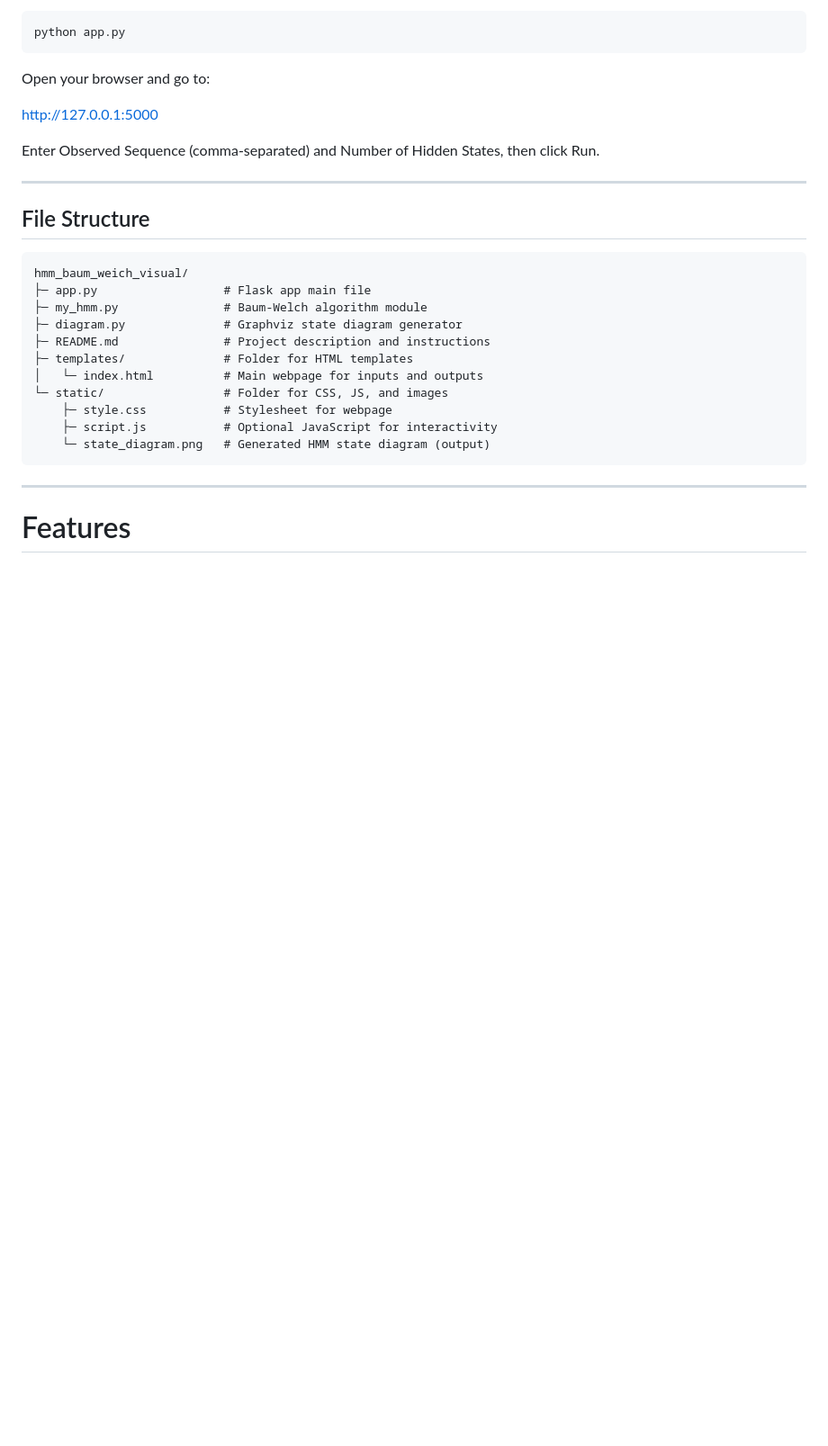
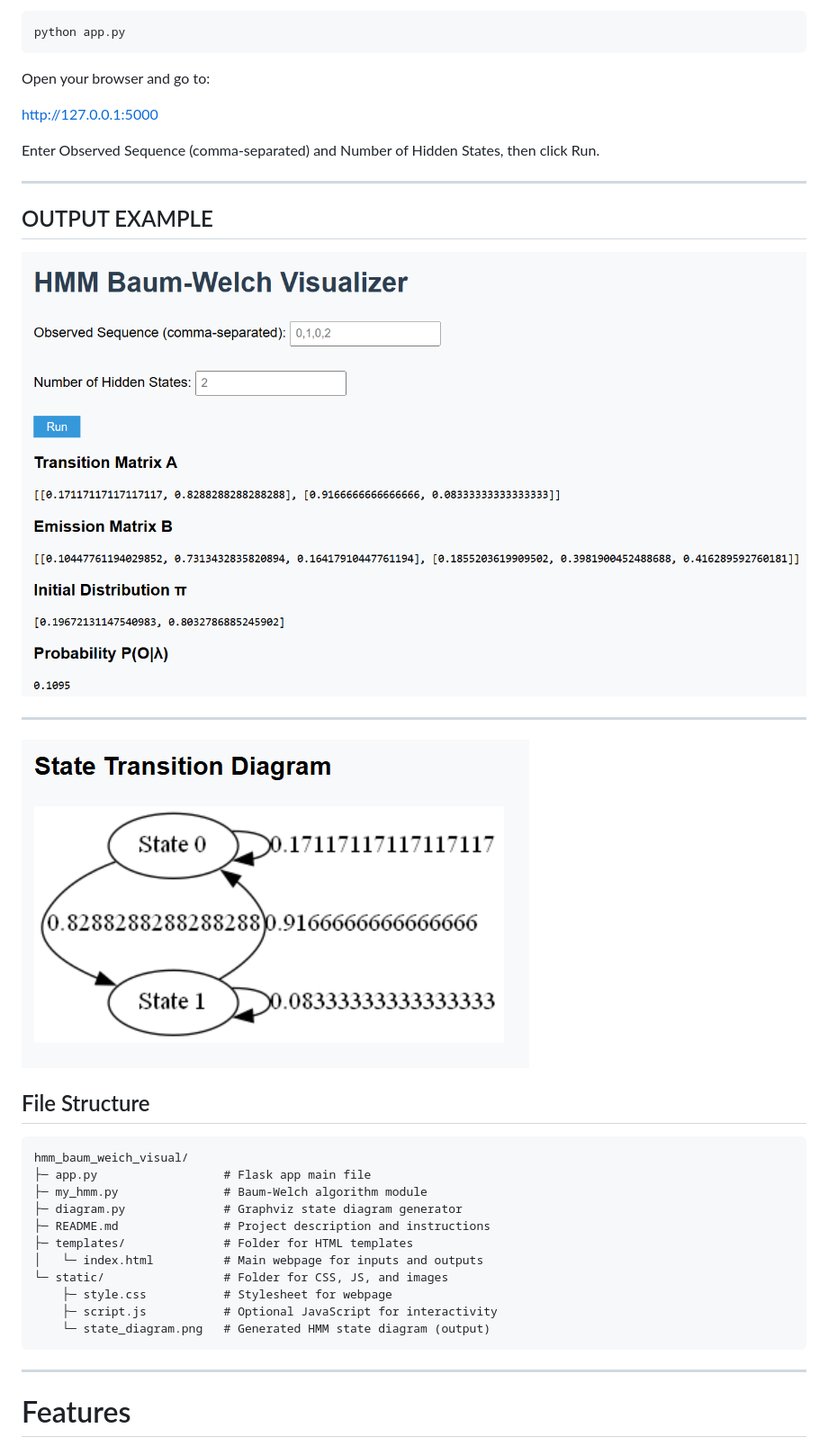
Before and after one commit to Aakash-P-D/hmm_baum_weich_algo_visual, a Markdown page: README.md, the part around the change. Shown at 90% size. Drawn GitHub-style; blank space fills up the shorter version.

````diff
--- a/README.md
+++ b/README.md
@@ -40,6 +40,13 @@ http://127.0.0.1:5000
 Enter Observed Sequence (comma-separated) and Number of Hidden States, then click Run.
 
 ---
+## OUTPUT EXAMPLE
+
+![Matrices Example](matrices.png)
+
+---
+
+![Matrices Example](stateDiagram.png)
 
 ## File Structure
 ```
````
